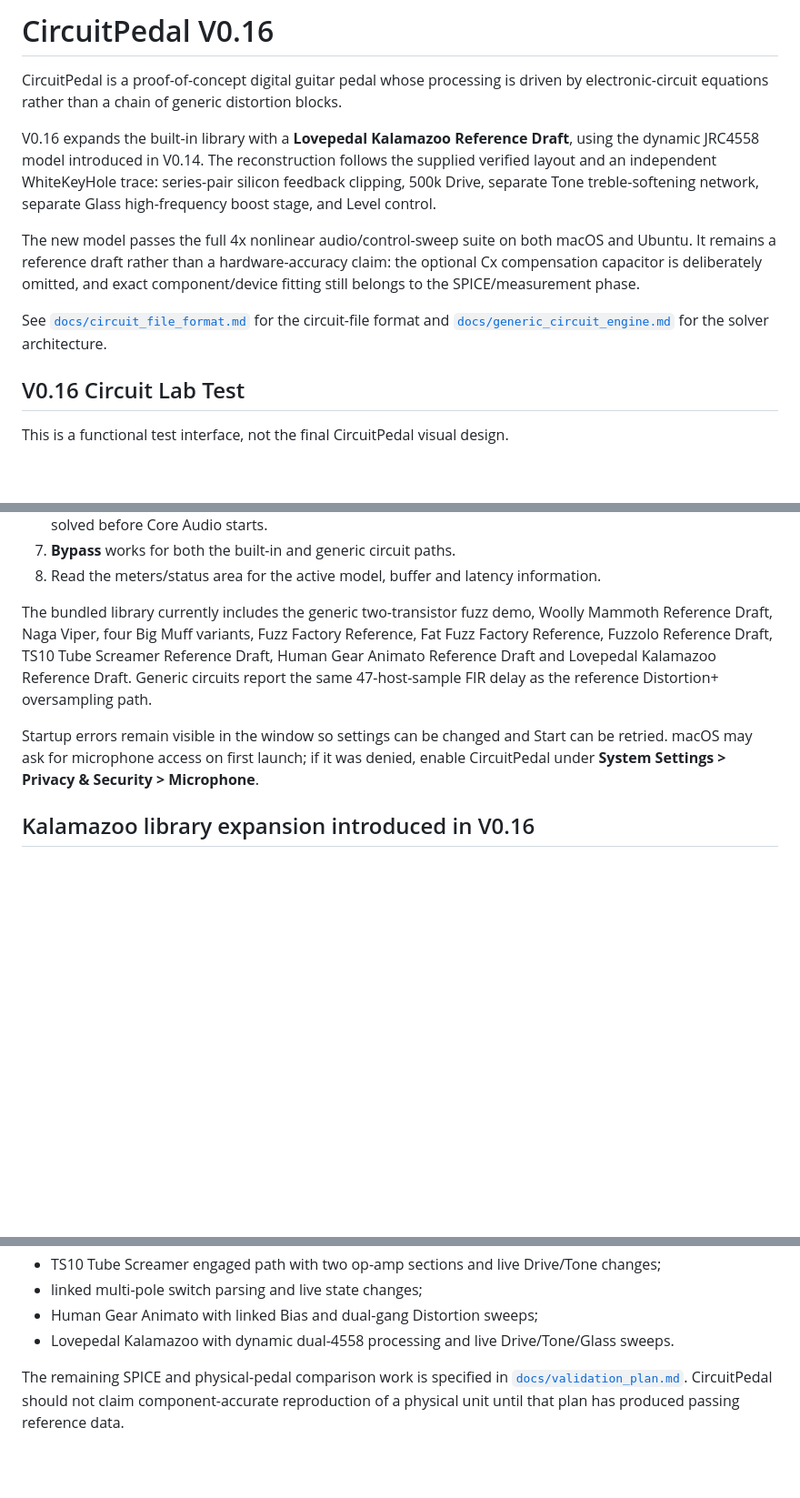
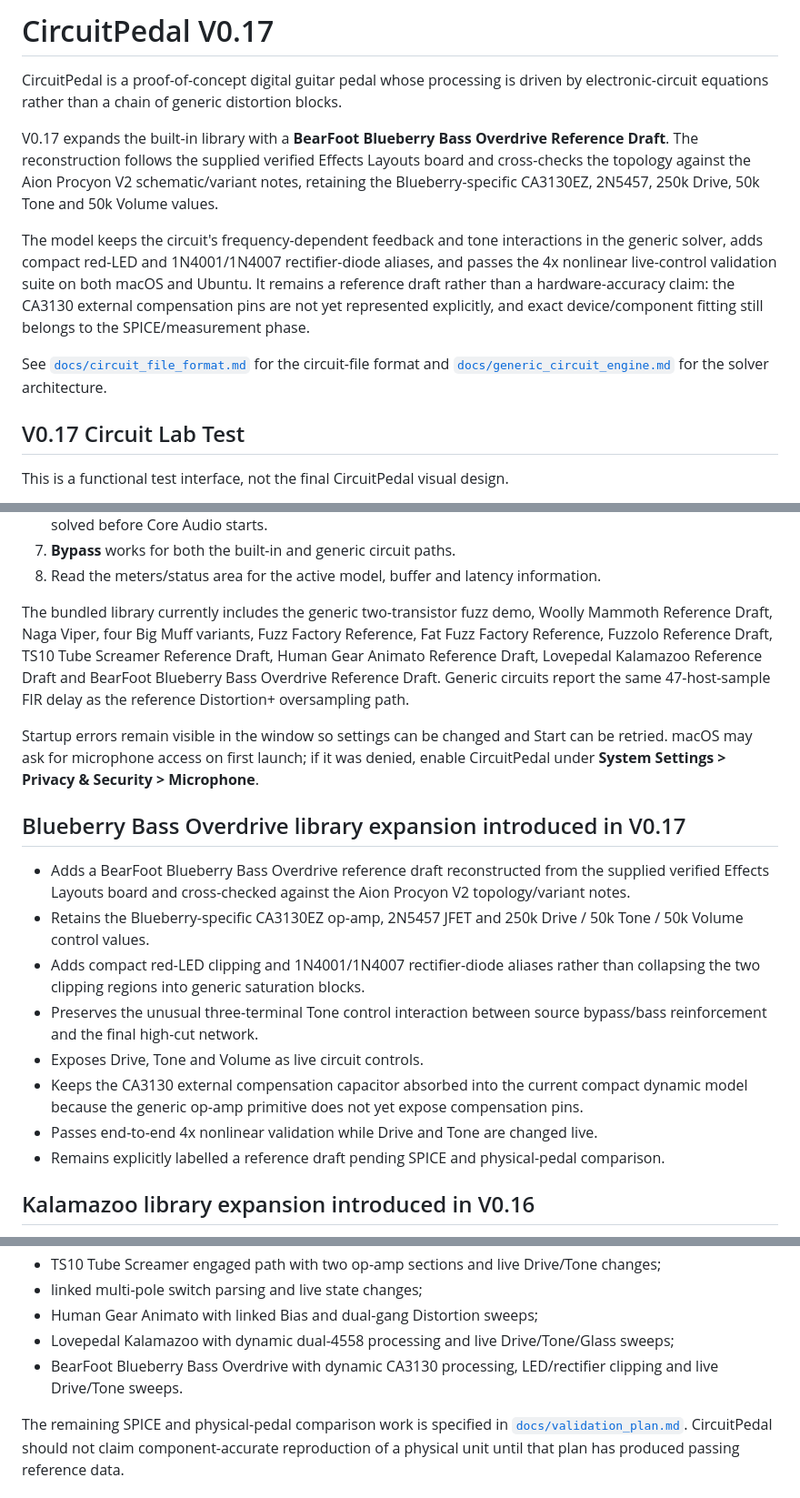
Before and after one commit to jhaago/CircuitPedal, a Markdown page: README.md, 3 parts joined by grey strips. Shown at 91% size. Rendered like a GitHub page; blank space fills up the shorter version.

Commit message:
V0.17: consolidate Blueberry milestone documentation

```diff
--- a/README.md
+++ b/README.md
@@ -1,14 +1,14 @@
-# CircuitPedal V0.16
+# CircuitPedal V0.17
 
 CircuitPedal is a proof-of-concept digital guitar pedal whose processing is driven by electronic-circuit equations rather than a chain of generic distortion blocks.
 
-V0.16 expands the built-in library with a **Lovepedal Kalamazoo Reference Draft**, using the dynamic JRC4558 model introduced in V0.14. The reconstruction follows the supplied verified layout and an independent WhiteKeyHole trace: series-pair silicon feedback clipping, 500k Drive, separate Tone treble-softening network, separate Glass high-frequency boost stage, and Level control.
+V0.17 expands the built-in library with a **BearFoot Blueberry Bass Overdrive Reference Draft**. The reconstruction follows the supplied verified Effects Layouts board and cross-checks the topology against the Aion Procyon V2 schematic/variant notes, retaining the Blueberry-specific CA3130EZ, 2N5457, 250k Drive, 50k Tone and 50k Volume values.
 
-The new model passes the full 4x nonlinear audio/control-sweep suite on both macOS and Ubuntu. It remains a reference draft rather than a hardware-accuracy claim: the optional Cx compensation capacitor is deliberately omitted, and exact component/device fitting still belongs to the SPICE/measurement phase.
+The model keeps the circuit's frequency-dependent feedback and tone interactions in the generic solver, adds compact red-LED and 1N4001/1N4007 rectifier-diode aliases, and passes the 4x nonlinear live-control validation suite on both macOS and Ubuntu. It remains a reference draft rather than a hardware-accuracy claim: the CA3130 external compensation pins are not yet represented explicitly, and exact device/component fitting still belongs to the SPICE/measurement phase.
 
 See [`docs/circuit_file_format.md`](docs/circuit_file_format.md) for the circuit-file format and [`docs/generic_circuit_engine.md`](docs/generic_circuit_engine.md) for the solver architecture.
 
-## V0.16 Circuit Lab Test
+## V0.17 Circuit Lab Test
 
 This is a functional test interface, not the final CircuitPedal visual design.
 
@@ -32,9 +32,20 @@ In the GUI:
 7. **Bypass** works for both the built-in and generic circuit paths.
 8. Read the meters/status area for the active model, buffer and latency information.
 
-The bundled library currently includes the generic two-transistor fuzz demo, Woolly Mammoth Reference Draft, Naga Viper, four Big Muff variants, Fuzz Factory Reference, Fat Fuzz Factory Reference, Fuzzolo Reference Draft, TS10 Tube Screamer Reference Draft, Human Gear Animato Reference Draft and Lovepedal Kalamazoo Reference Draft. Generic circuits report the same 47-host-sample FIR delay as the reference Distortion+ oversampling path.
+The bundled library currently includes the generic two-transistor fuzz demo, Woolly Mammoth Reference Draft, Naga Viper, four Big Muff variants, Fuzz Factory Reference, Fat Fuzz Factory Reference, Fuzzolo Reference Draft, TS10 Tube Screamer Reference Draft, Human Gear Animato Reference Draft, Lovepedal Kalamazoo Reference Draft and BearFoot Blueberry Bass Overdrive Reference Draft. Generic circuits report the same 47-host-sample FIR delay as the reference Distortion+ oversampling path.
 
 Startup errors remain visible in the window so settings can be changed and Start can be retried. macOS may ask for microphone access on first launch; if it was denied, enable CircuitPedal under **System Settings > Privacy & Security > Microphone**.
+
+## Blueberry Bass Overdrive library expansion introduced in V0.17
+
+- Adds a BearFoot Blueberry Bass Overdrive reference draft reconstructed from the supplied verified Effects Layouts board and cross-checked against the Aion Procyon V2 topology/variant notes.
+- Retains the Blueberry-specific CA3130EZ op-amp, 2N5457 JFET and 250k Drive / 50k Tone / 50k Volume control values.
+- Adds compact red-LED clipping and 1N4001/1N4007 rectifier-diode aliases rather than collapsing the two clipping regions into generic saturation blocks.
+- Preserves the unusual three-terminal Tone control interaction between source bypass/bass reinforcement and the final high-cut network.
+- Exposes Drive, Tone and Volume as live circuit controls.
+- Keeps the CA3130 external compensation capacitor absorbed into the current compact dynamic model because the generic op-amp primitive does not yet expose compensation pins.
+- Passes end-to-end 4x nonlinear validation while Drive and Tone are changed live.
+- Remains explicitly labelled a reference draft pending SPICE and physical-pedal comparison.
 
 ## Kalamazoo library expansion introduced in V0.16
 
@@ -272,6 +283,7 @@ The automated suite currently checks:
 - TS10 Tube Screamer engaged path with two op-amp sections and live Drive/Tone changes;
 - linked multi-pole switch parsing and live state changes;
 - Human Gear Animato with linked Bias and dual-gang Distortion sweeps;
-- Lovepedal Kalamazoo with dynamic dual-4558 processing and live Drive/Tone/Glass sweeps.
+- Lovepedal Kalamazoo with dynamic dual-4558 processing and live Drive/Tone/Glass sweeps;
+- BearFoot Blueberry Bass Overdrive with dynamic CA3130 processing, LED/rectifier clipping and live Drive/Tone sweeps.
 
 The remaining SPICE and physical-pedal comparison work is specified in [`docs/validation_plan.md`](docs/validation_plan.md). CircuitPedal should not claim component-accurate reproduction of a physical unit until that plan has produced passing reference data.
```
